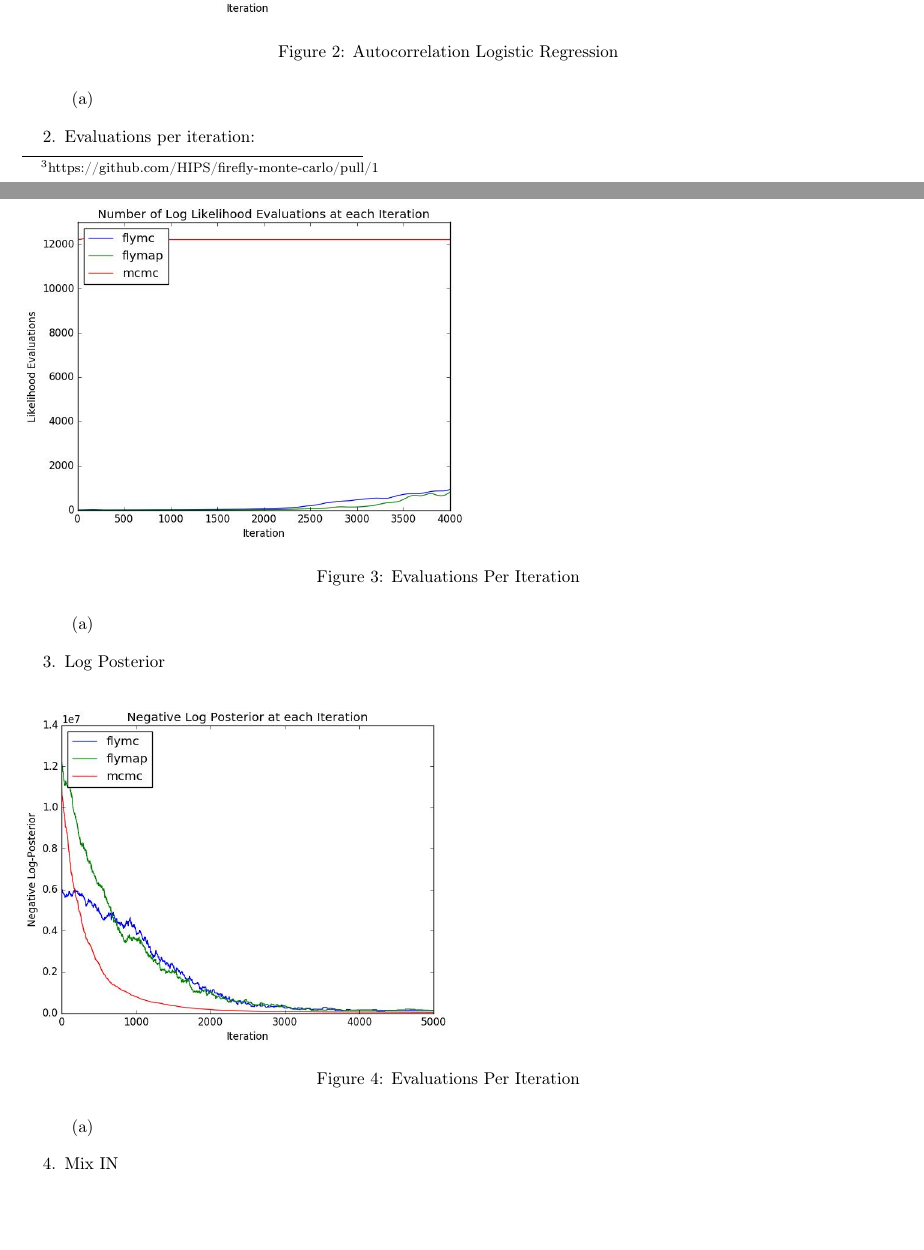
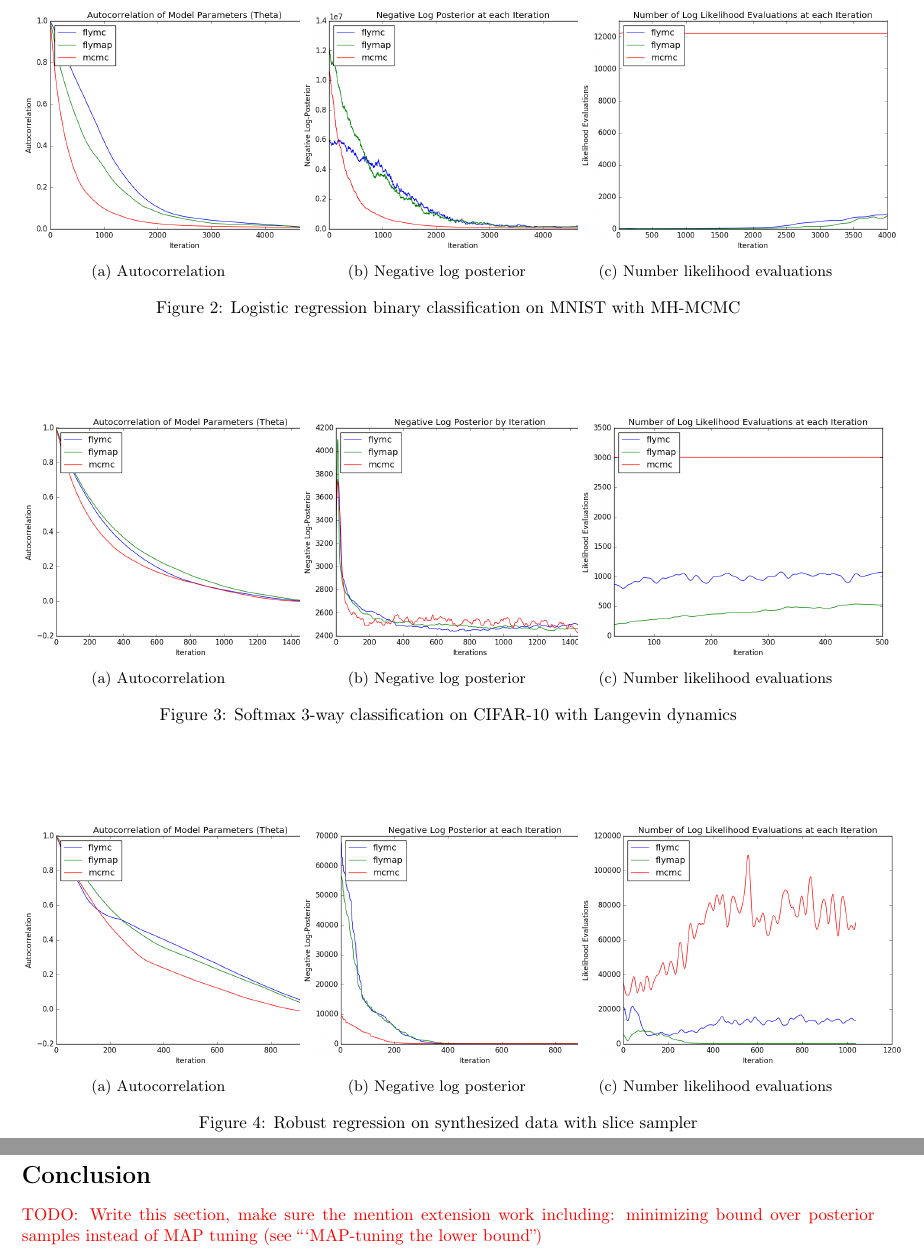
Before and after one commit to blutooth/aml-final-report, a LaTeX document (aml-final-report.tex): two parts of pages 5 and 6 of 7 before the commit and two parts of pages 6 and 7 of 7 after it, joined at a grey line, cut at the place of the change, the shorter picture padded with empty space. Compiled offline with pdfLaTeX.

Commit message:
Adds the final plots from Kai

````diff
--- a/aml-final-report.tex
+++ b/aml-final-report.tex
@@ -6,10 +6,17 @@
 \usepackage{geometry}
 \geometry{verbose,tmargin=1cm,bmargin=2cm,lmargin=2cm,rmargin=2cm}
 \usepackage{float}
+\usepackage{caption}
+\usepackage{subcaption}
 \usepackage{amsmath}
 \usepackage{amssymb}
 \usepackage{graphicx}
+\usepackage{xcolor}
 \usepackage{esint}
+
+% Misc
+\newcommand{\todo}[1]{}
+\renewcommand{\todo}[1]{{\color{red} TODO\@: {#1}}}
 
 \makeatletter
 
@@ -383,35 +398,57 @@ $\#X_{bright}<\frac{N}{2}$.
 
-\begin{enumerate}
-\item
-\begin{figure}[H]
-\includegraphics[scale=0.35]{Figures/acf_logistic.png}
+\todo{Provide analysis}
 
-\protect\caption{Autocorrelation Logistic Regression}
+\todo{Make up some tables about effective sample size and how the reduction
+in likelihood evaluations is bigger than the drop in ESS}
+
+\begin{figure}[htbp]
+  \begin{subfigure}[t]{0.32\textwidth}
+    \includegraphics[scale=0.35]{Figures/final/logi_corr.png}
+    \caption{Autocorrelation}
+  \end{subfigure}
+  \begin{subfigure}[t]{0.32\textwidth}
+    \includegraphics[scale=0.35]{Figures/final/logi_lik.png}
+    \caption{Negative log posterior}
+  \end{subfigure}
+  \begin{subfigure}[t]{0.32\textwidth}
+    \includegraphics[scale=0.35]{Figures/final/logi_numlik.png}
+    \caption{Number likelihood evaluations}
+  \end{subfigure}
+  \caption{Logistic regression binary classification on MNIST with MH-MCMC}
+\end{figure}
+
+\begin{figure}[htbp]
+  \begin{subfigure}[t]{0.32\textwidth}
+    \includegraphics[scale=0.35]{Figures/final/soft_corr.png}
+    \caption{Autocorrelation}
+  \end{subfigure}
+  \begin{subfigure}[t]{0.32\textwidth}
+    \includegraphics[scale=0.35]{Figures/final/soft_lik.png}
+    \caption{Negative log posterior}
+  \end{subfigure}
+  \begin{subfigure}[t]{0.32\textwidth}
+    \includegraphics[scale=0.35]{Figures/final/soft_numlik.png}
+    \caption{Number likelihood evaluations}
+  \end{subfigure}
+  \caption{Softmax 3-way classification on CIFAR-10 with Langevin dynamics}
+\end{figure}
+
+\begin{figure}[htbp]
+  \begin{subfigure}[t]{0.32\textwidth}
+    \includegraphics[scale=0.35]{Figures/final/reg_corr.png}
+    \caption{Autocorrelation}
+  \end{subfigure}
+  \begin{subfigure}[t]{0.32\textwidth}
+    \includegraphics[scale=0.35]{Figures/final/reg_lik.png}
+    \caption{Negative log posterior}
+  \end{subfigure}
+  \begin{subfigure}[t]{0.32\textwidth}
+    \includegraphics[scale=0.35]{Figures/final/reg_numlik.png}
+    \caption{Number likelihood evaluations}
+  \end{subfigure}
+  \caption{Robust regression on synthesized data with slice sampler}
+\end{figure}
 
 
-\end{figure}
+\section*{Conclusion }
 
-\end{enumerate}
-\item Evaluations per iteration:
-
-\begin{enumerate}
-\item
-\begin{figure}[H]
-\includegraphics[scale=0.35]{Figures/evals_per_iter.png}
-
-\protect\caption{Evaluations Per Iteration}
-\end{figure}
-
-\end{enumerate}
-\item Log Posterior
-
-\begin{enumerate}
-\item
-\begin{figure}[H]
-\includegraphics[scale=0.35]{Figures/neg_log_posterior.png}
-
-\protect\caption{Evaluations Per Iteration}
-\end{figure}
-
-\end{enumerate}
-\item Mix IN
@@ -425,3 +455,2 @@ $\#X_{bright}<\frac{N}{2}$.
-\end{figure}
-
-\end{enumerate}
+\todo{Write this section, make sure the mention extension work including: minimizing bound over posterior samples
+instead of MAP tuning (see  ```MAP-tuning the lower bound'')}
````
Also changed, not shown: refs.bib (added, +6 -0 lines), Figures/final/logi_corr.png (added), Figures/final/logi_lik.png (added), Figures/final/logi_numlik.png (added), Figures/final/reg_corr.png (added), Figures/final/reg_lik.png (added), Figures/final/reg_numlik.png (added), Figures/final/soft_corr.png (added), Figures/final/soft_lik.png (added), Figures/final/soft_numlik.png (added), Figures/gap-fig.png (renamed from Screen Shot 2016-04-29 at 17.14.50.png), aml-final-report.pdf (added), aml-final-report.tex (58 more changed lines), 1 other file.
